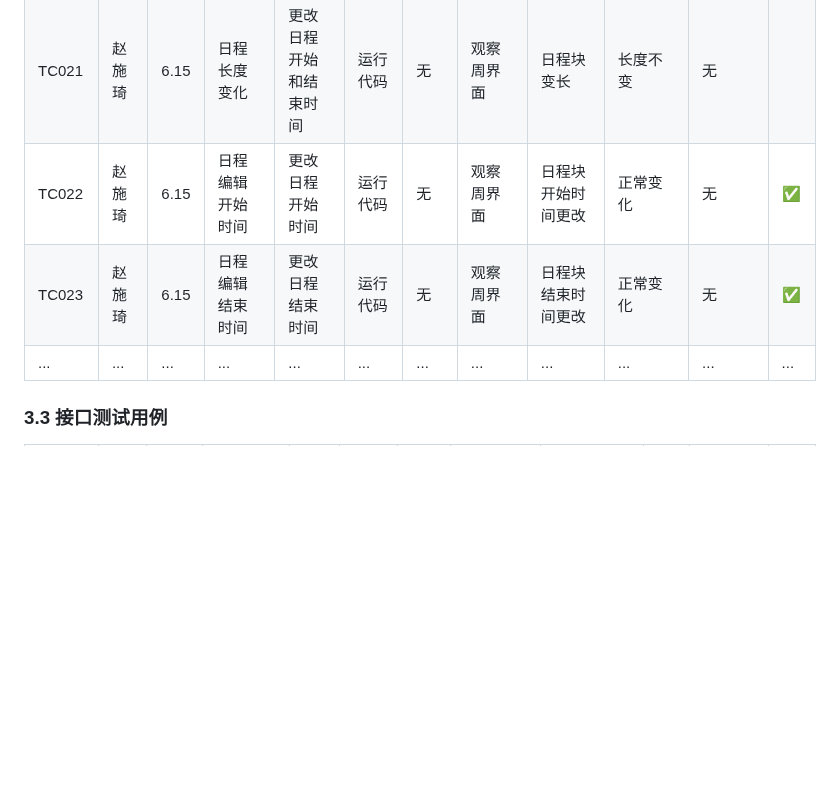
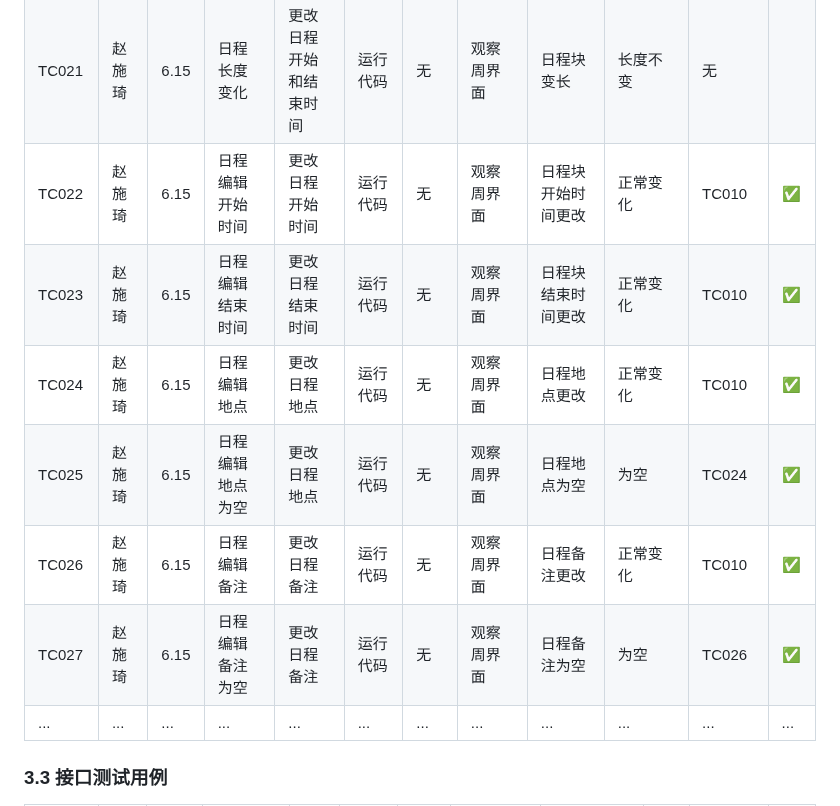
Before and after one commit to yi-qi7/ChronoHive, a Markdown page: docs/软件测试与质量保证报告/软件测试与质量保证报告.md, the part around one of its changes. Rendered like a GitHub page; blank space fills up the shorter version.

```diff
--- a/docs/软件测试与质量保证报告/软件测试与质量保证报告.md
+++ b/docs/软件测试与质量保证报告/软件测试与质量保证报告.md
@@ -157,8 +157,12 @@ eg.用户登录登出
 | TC019 | 杨鑫 | 6.15 | 新历显示 | 无 | 运行代码| 无 | 观察周界面| 显示新历 | 显示农历(已解决) | 无 | ✅ |
 | TC020 | 赵施琦 | 6.15 | 日程显示无背景数字 | 无 | 运行代码| 无 | 观察周界面| 无背景数字 | 有背景数字 | 无 |  |
 | TC021 | 赵施琦 | 6.15 | 日程长度变化| 更改日程开始和结束时间 | 运行代码| 无 | 观察周界面| 日程块变长 | 长度不变 | 无 |  |
-| TC022 | 赵施琦 | 6.15 | 日程编辑开始时间| 更改日程开始时间 | 运行代码| 无 | 观察周界面| 日程块开始时间更改 | 正常变化 | 无 | ✅ |
-| TC023 | 赵施琦 | 6.15 | 日程编辑结束时间| 更改日程结束时间 | 运行代码| 无 | 观察周界面| 日程块结束时间更改 | 正常变化 | 无 | ✅ |
+| TC022 | 赵施琦 | 6.15 | 日程编辑开始时间 | 更改日程开始时间 | 运行代码| 无 | 观察周界面| 日程块开始时间更改 | 正常变化 | TC010 | ✅ |
+| TC023 | 赵施琦 | 6.15 | 日程编辑结束时间 | 更改日程结束时间 | 运行代码| 无 | 观察周界面| 日程块结束时间更改 | 正常变化 | TC010 | ✅ |
+| TC024 | 赵施琦 | 6.15 | 日程编辑地点 | 更改日程地点 | 运行代码| 无 | 观察周界面| 日程地点更改 | 正常变化 | TC010 | ✅ |
+| TC025 | 赵施琦 | 6.15 | 日程编辑地点为空 | 更改日程地点 | 运行代码| 无 | 观察周界面| 日程地点为空 | 为空 | TC024 | ✅ |
+| TC026 | 赵施琦 | 6.15 | 日程编辑备注 | 更改日程备注 | 运行代码| 无 | 观察周界面| 日程备注更改 | 正常变化 | TC010 | ✅ |
+| TC027 | 赵施琦 | 6.15 | 日程编辑备注为空 | 更改日程备注 | 运行代码| 无 | 观察周界面| 日程备注为空 | 为空 | TC026 | ✅ |
 | ... | ... | ... | ... | ... | ... | ... | ... | ... | ... | ... | ... |
 
 
```
Also changed, not shown: other parts of docs/软件测试与质量保证报告/软件测试与质量保证报告.md (+1 -1 lines).
